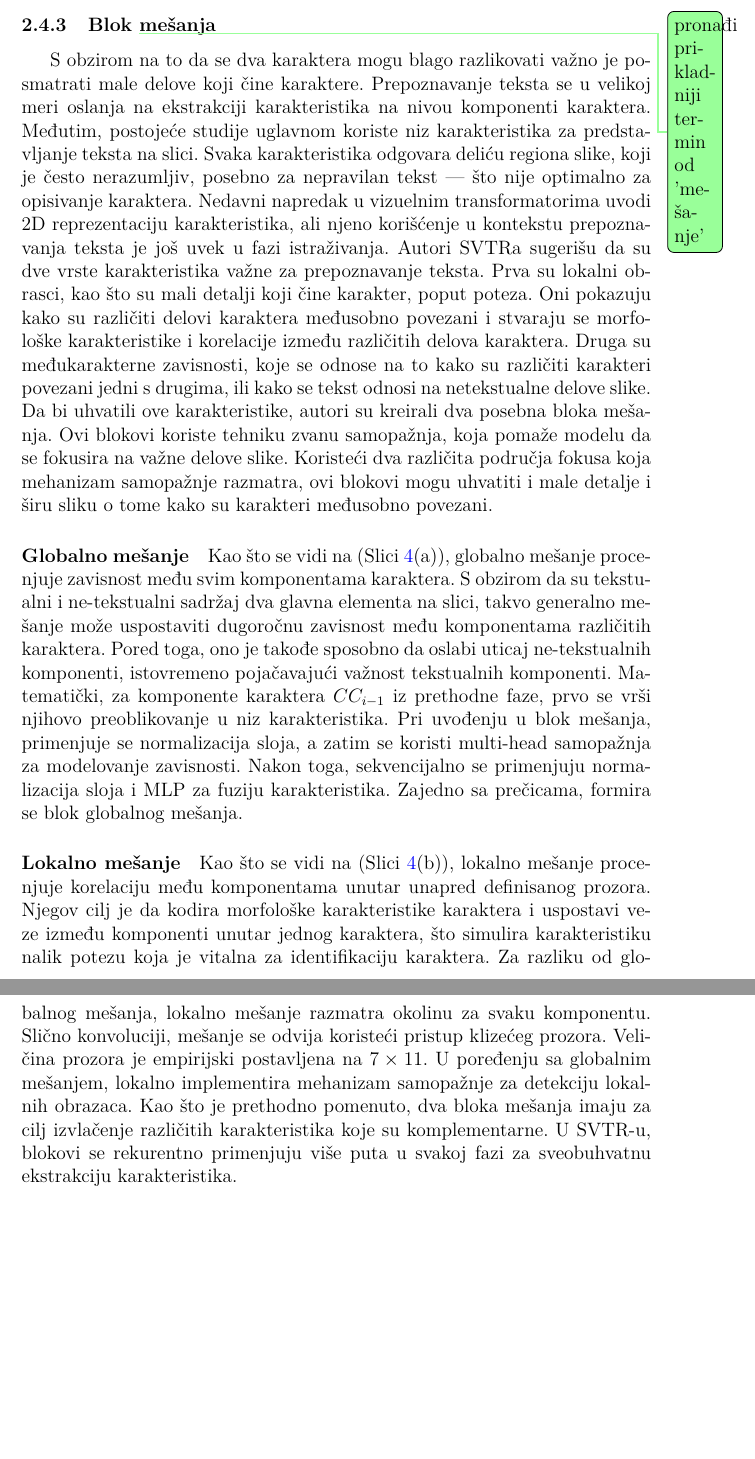
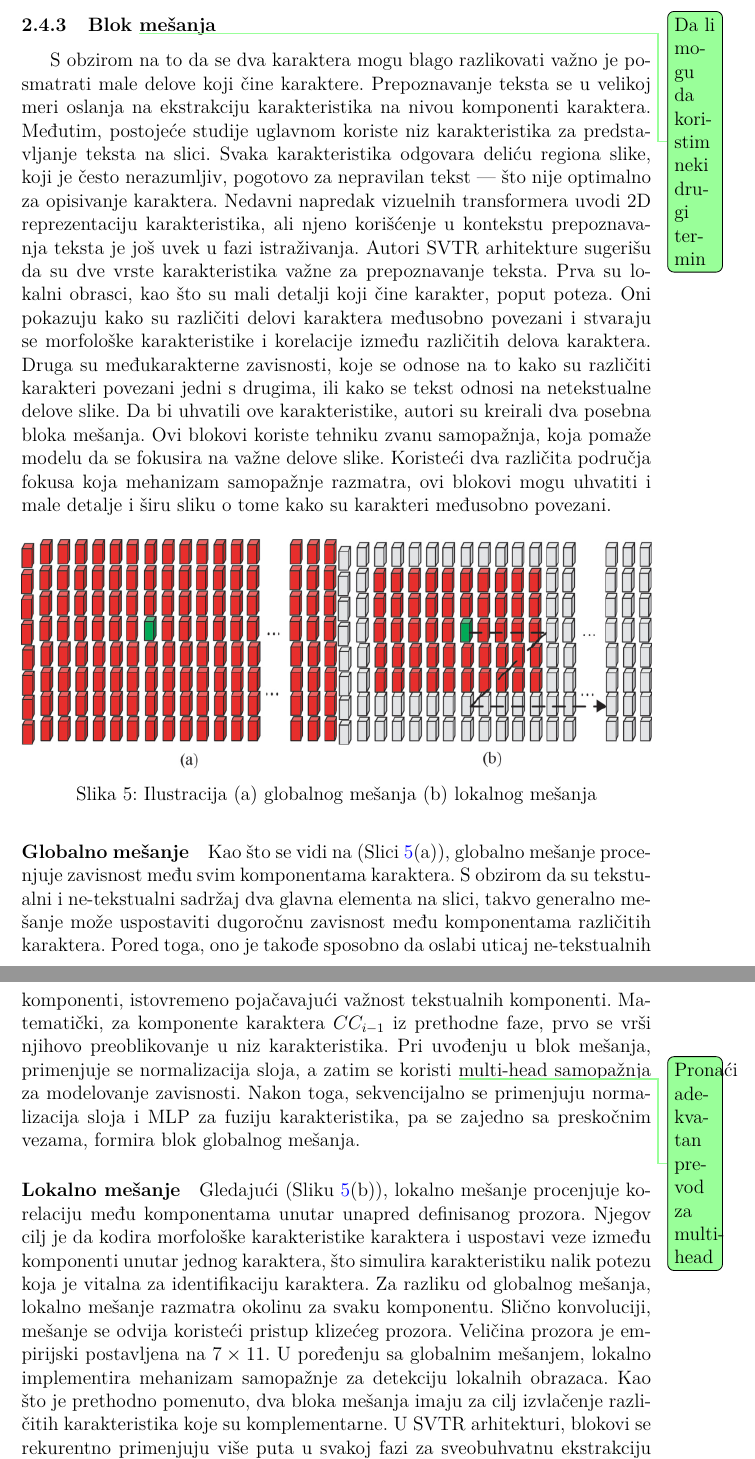
Before and after one commit to aurosevic/bachelors-thesis, a LaTeX thesis (bachelors-thesis.tex): two parts of pages 14 and 15 of 43 before the commit and two parts of pages 14 and 15 of 44 after it, joined at a grey line, cut so that both start at the same text, the shorter picture padded with empty space. Compiled offline with pdfLaTeX.

Commit message:
Finishing up bachelor's thesis work. Spell correction.

```diff
--- a/bachelors-thesis.tex
+++ b/bachelors-thesis.tex
@@ -181,14 +184,21 @@
 		\label{fig:linear-projection-in-ViT}
 	\end{figure}
 
-	\subsubsection{Blok \todo[color=green!40]{pronađi prikladniji termin od 'mešanje'}mešanja}
-	S obzirom na to da se dva karaktera mogu blago razlikovati važno je posmatrati male delove koji čine karaktere. Prepoznavanje teksta se u velikoj meri oslanja na ekstrakciji karakteristika na nivou komponenti karaktera. Međutim, postojeće studije uglavnom koriste niz karakteristika za predstavljanje teksta na slici. Svaka karakteristika odgovara deliću regiona slike, koji je često nerazumljiv, posebno za nepravilan tekst — što nije optimalno za opisivanje karaktera. Nedavni napredak u vizuelnim transformatorima uvodi 2D reprezentaciju karakteristika, ali njeno korišćenje u kontekstu prepoznavanja teksta je još uvek u fazi istraživanja. Autori SVTRa sugerišu da su dve vrste karakteristika važne za prepoznavanje teksta. Prva su lokalni obrasci, kao što su mali detalji koji čine karakter, poput poteza. Oni pokazuju kako su različiti delovi karaktera međusobno povezani i stvaraju se morfološke karakteristike i korelacije između različitih delova karaktera. Druga su međukarakterne zavisnosti, koje se odnose na to kako su različiti karakteri povezani jedni s drugima, ili kako se tekst odnosi na netekstualne delove slike. Da bi uhvatili ove karakteristike, autori su kreirali dva posebna bloka mešanja. Ovi blokovi koriste tehniku zvanu samopažnja, koja pomaže modelu da se fokusira na važne delove slike. Koristeći dva različita područja fokusa koja mehanizam samopažnje razmatra, ovi blokovi mogu uhvatiti i male detalje i širu sliku o tome kako su karakteri međusobno povezani.
+	\subsubsection{Blok \todo[color=green!40]{Da li mogu da koristim neki drugi termin}mešanja}
+	S obzirom na to da se dva karaktera mogu blago razlikovati važno je posmatrati male delove koji čine karaktere. Prepoznavanje teksta se u velikoj meri oslanja na ekstrakciju karakteristika na nivou komponenti karaktera. Međutim, postojeće studije uglavnom koriste niz karakteristika za predstavljanje teksta na slici. Svaka karakteristika odgovara deliću regiona slike, koji je često nerazumljiv, pogotovo za nepravilan tekst — što nije optimalno za opisivanje karaktera. Nedavni napredak vizuelnih transformera uvodi 2D reprezentaciju karakteristika, ali njeno korišćenje u kontekstu prepoznavanja teksta je još uvek u fazi istraživanja. Autori SVTR arhitekture sugerišu da su dve vrste karakteristika važne za prepoznavanje teksta. Prva su lokalni obrasci, kao što su mali detalji koji čine karakter, poput poteza. Oni pokazuju kako su različiti delovi karaktera međusobno povezani i stvaraju se morfološke karakteristike i korelacije između različitih delova karaktera. Druga su međukarakterne zavisnosti, koje se odnose na to kako su različiti karakteri povezani jedni s drugima, ili kako se tekst odnosi na netekstualne delove slike. Da bi uhvatili ove karakteristike, autori su kreirali dva posebna bloka mešanja. Ovi blokovi koriste tehniku zvanu samopažnja, koja pomaže modelu da se fokusira na važne delove slike. Koristeći dva različita područja fokusa koja mehanizam samopažnje razmatra, ovi blokovi mogu uhvatiti i male detalje i širu sliku o tome kako su karakteri međusobno povezani.
+
+	\begin{figure}[H]
+		\centering
+		\includegraphics[width=\textwidth]{assets/mixing-illustration.png}
+		\caption{Ilustracija (a) globalnog mešanja (b) lokalnog mešanja}
+		\label{fig:mixing-illustration}
+	\end{figure}
 
 	\paragraph{Globalno mešanje}
-	Kao što se vidi na (Slici \ref{fig:linear-projection-in-ViT}(a)), globalno mešanje procenjuje zavisnost među svim komponentama karaktera. S obzirom da su tekstualni i ne-tekstualni sadržaj dva glavna elementa na slici, takvo generalno mešanje može uspostaviti dugoročnu zavisnost među komponentama različitih karaktera. Pored toga, ono je takođe sposobno da oslabi uticaj ne-tekstualnih komponenti, istovremeno pojačavajući važnost tekstualnih komponenti. Matematički, za komponente karaktera \(CC_{i-1}\) iz prethodne faze, prvo se vrši njihovo preoblikovanje u niz karakteristika. Pri uvođenju u blok mešanja, primenjuje se normalizacija sloja, a zatim se koristi multi-head samopažnja za modelovanje zavisnosti. Nakon toga, sekvencijalno se primenjuju normalizacija sloja i MLP za fuziju karakteristika.  Zajedno sa prečicama, formira se blok globalnog mešanja.
+	Kao što se vidi na (Slici \ref{fig:mixing-illustration}(a)), globalno mešanje procenjuje zavisnost među svim komponentama karaktera. S obzirom da su tekstualni i ne-tekstualni sadržaj dva glavna elementa na slici, takvo generalno mešanje može uspostaviti dugoročnu zavisnost među komponentama različitih karaktera. Pored toga, ono je takođe sposobno da oslabi uticaj ne-tekstualnih komponenti, istovremeno pojačavajući važnost tekstualnih komponenti. Matematički, za komponente karaktera \(CC_{i-1}\) iz prethodne faze, prvo se vrši njihovo preoblikovanje u niz karakteristika. Pri uvođenju u blok mešanja, primenjuje se normalizacija sloja, a zatim se koristi \todo[color=green!40]{Pronaći adekvatan prevod za multi-head}multi-head samopažnja za modelovanje zavisnosti. Nakon toga, sekvencijalno se primenjuju normalizacija sloja i MLP za fuziju karakteristika, pa se zajedno sa preskočnim vezama, formira blok globalnog mešanja.
 
 	\paragraph{Lokalno mešanje}
-	Kao što se vidi na (Slici \ref{fig:linear-projection-in-ViT}(b)), lokalno mešanje procenjuje korelaciju među komponentama unutar unapred definisanog prozora. Njegov cilj je da kodira morfološke karakteristike karaktera i uspostavi veze između komponenti unutar jednog karaktera, što simulira karakteristiku nalik potezu koja je vitalna za identifikaciju karaktera. Za razliku od globalnog mešanja, lokalno mešanje razmatra okolinu za svaku komponentu. Slično konvoluciji, mešanje se odvija koristeći pristup klizećeg prozora. Veličina prozora je empirijski postavljena na \(7 \times 11\). U poređenju sa globalnim mešanjem, lokalno implementira mehanizam samopažnje za detekciju lokalnih obrazaca. Kao što je prethodno pomenuto, dva bloka mešanja imaju za cilj izvlačenje različitih karakteristika koje su komplementarne. U SVTR-u, blokovi se rekurentno primenjuju više puta u svakoj fazi za sveobuhvatnu ekstrakciju karakteristika.
+	Gledajući (Sliku \ref{fig:mixing-illustration}(b)), lokalno mešanje procenjuje korelaciju među komponentama unutar unapred definisanog prozora. Njegov cilj je da kodira morfološke karakteristike karaktera i uspostavi veze između komponenti unutar jednog karaktera, što simulira karakteristiku nalik potezu koja je vitalna za identifikaciju karaktera. Za razliku od globalnog mešanja, lokalno mešanje razmatra okolinu za svaku komponentu. Slično konvoluciji, mešanje se odvija koristeći pristup klizećeg prozora. Veličina prozora je empirijski postavljena na \(7 \times 11\). U poređenju sa globalnim mešanjem, lokalno implementira mehanizam samopažnje za detekciju lokalnih obrazaca. Kao što je prethodno pomenuto, dva bloka mešanja imaju za cilj izvlačenje različitih karakteristika koje su komplementarne. U SVTR arhitekturi, blokovi se rekurentno primenjuju više puta u svakoj fazi za sveobuhvatnu ekstrakciju karakteristika.
 
 	\subsubsection{Spajanje}
 	Održavanje konstantne prostorne rezolucije kroz faze je računski skupo, što takođe dovodi i do redudantnosti reprezentacije karakteristika kroz slojeve. Kao posledica toga, autori SVTR-a osmišljavaju operaciju spajanja nakon blokova mešanja u svakoj fazi (osim u poslednjoj). Karakteristikama koje su izlaz iz poslednjeg bloka mešanja, se prvo menja dimenzija u veličinu \(h \times w \times d_{i-1}\), gde h, w i \(d_{i-1}\) označavaju trenutnu visinu, širinu i broj kanala, redom. Zatim se primenjuje konvolucija veličine \(3 \times 3\) sa korakom 2 u dimenziji visine i korakom 1 u dimenziji širine, praćenu normalizacijom sloja, generišući novi sloj dimenzije \(\dfrac{h}{2} \times w \times d_i\).
```
Also changed, not shown: assets/mixing-illustration.png (added), bachelors-thesis.tex (9 more changed lines).
